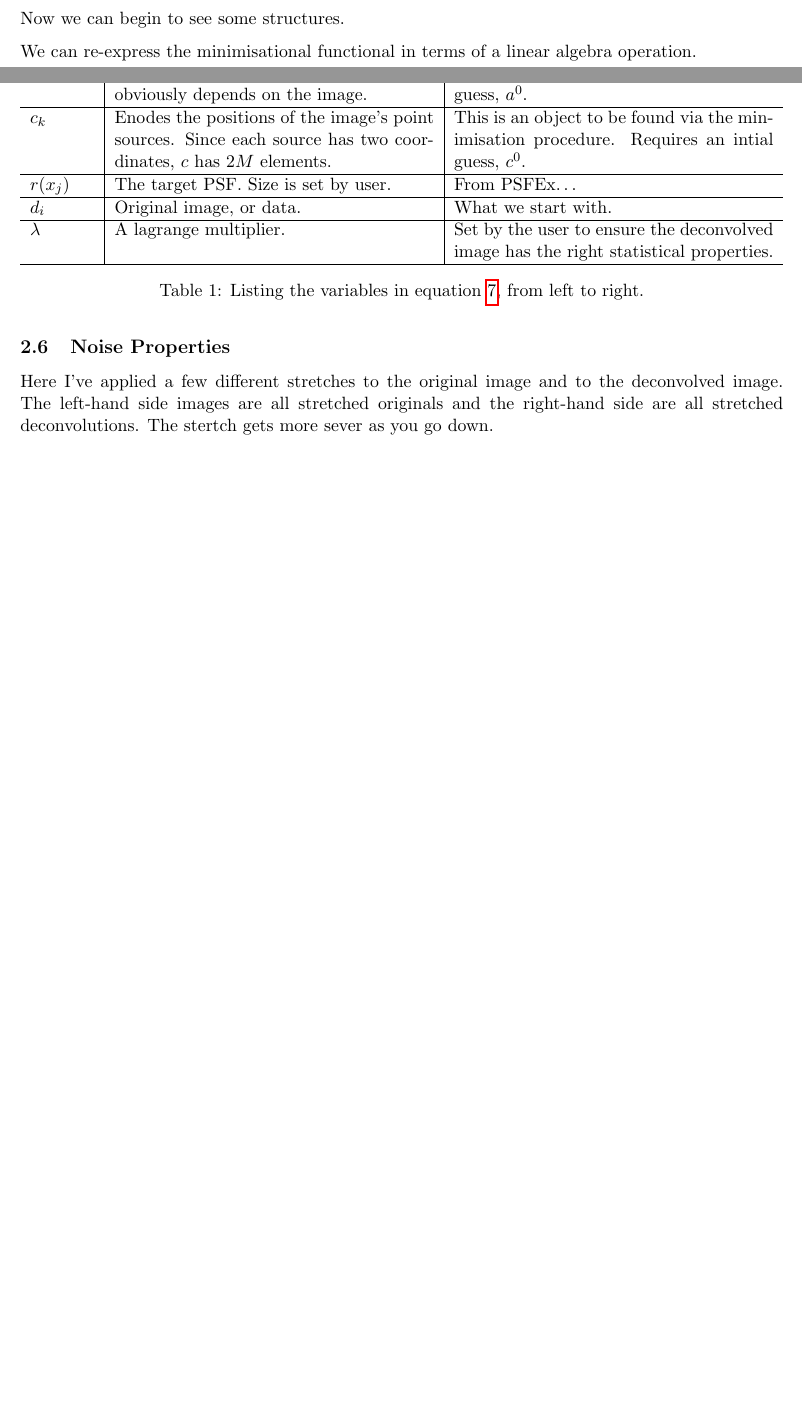
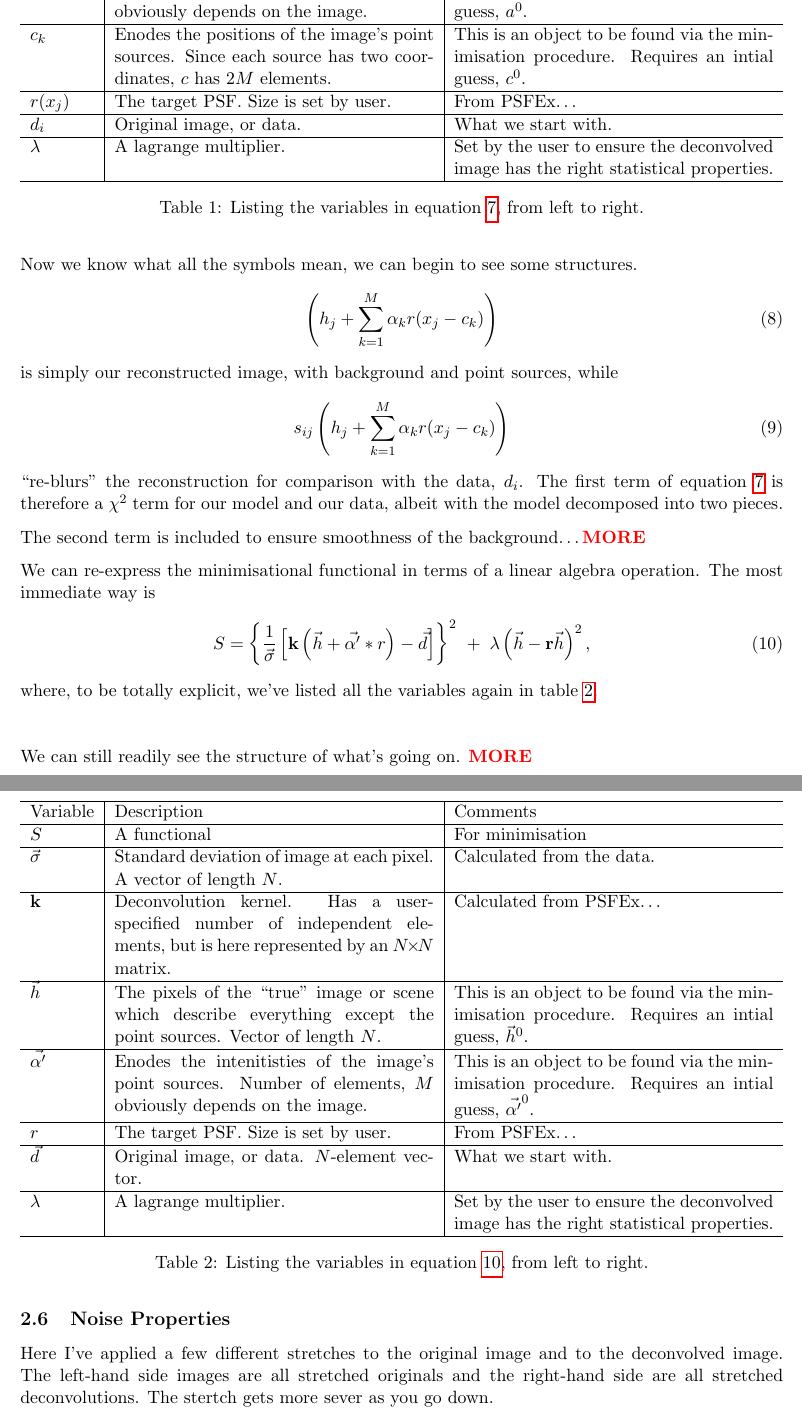
Before and after one commit to drphilmarshall/HumVI, a LaTeX paper (doc/Report.tex): two parts of pages 10 and 12 of 20 before the commit and two parts of pages 12 and 13 of 21 after it, joined at a grey line, cut so that both start at the same text, the shorter picture padded with empty space. Compiled offline with pdfLaTeX.

Commit message:
Section 2.5.2 ongoing

```diff
--- a/doc/Report.tex
+++ b/doc/Report.tex
@@ -418,7 +418,7 @@ Here we adopt the robust and powerful method due to \citet{MCS98}. Instead of fi
 	S = \sum_{i=1}^N \frac{1}{\sigma_i^2} \left[ \sum_{j=1}^N k_{ij} \left(h_j +\sum_{k=1}^M \alpha_k r(x_j-c_k)\right) - d_i \right]^2\
 			+\; \lambda\sum_{i=1}^N \left( h_i - \sum_{j=1}^N r_{ij}h_j \right)^2 \label{eqn:minimisation_functional}
 \end{align}
-(equation~(7) of their paper). This requires some explanation. First, what do all the symbols denote?\footnote{Note that in the argument of $S$ above, we've dropped the vector notations. Indeed, the form of the variables is somewhat elastic, depending on how we choose to set up the problem. So although it might be tempting at first glance to assume the single-index variables of equation~\ref{eqn:minimisation_functional} are like vectors and the double-index variables are like matrices, we actually have some freedom in how to express them. For instance, the ``vector'' $d_i$ represents the original \emph{2D} image. So for understanding what's going on in the equation, we should realy be considering the number of independent elements each object has.} This is listed in table~\ref{tbl:minimisation_functional}.
+(equation~(7) of their paper). This requires some explanation. First, what do all the symbols denote?\footnote{Note that in the argument of $S$ above, we've dropped the vector/matrix notations. Indeed, the form of the variables is somewhat elastic, depending on how we choose to set up the problem. So although it might be tempting at first glance to assume the single-index variables of equation~\ref{eqn:minimisation_functional} are like vectors and the double-index variables are like matrices, we actually have some freedom in how to express them. For instance, the ``vector'' $d_i$ represents the original \emph{2D} image. So in order to understand what's going on in the equation, we should keep in mind the \emph{number} of independent elements each object has.} This is listed in table~\ref{tbl:minimisation_functional}.
 
 \begin{center}
 	\begin{table}[h!]
@@ -451,10 +451,55 @@ Here we adopt the robust and powerful method due to \citet{MCS98}. Instead of fi
 	\end{table}
 \end{center}
 
-Now we can begin to see some structures.
+Now we know what all the symbols mean, we can begin to see some structures.
+\begin{equation}
+	\left(h_j +\sum_{k=1}^M \alpha_k r(x_j-c_k)\right)
+\end{equation}
+is simply our reconstructed image, with background and point sources, while
+\begin{equation}
+	s_{ij}\left(h_j +\sum_{k=1}^M \alpha_k r(x_j-c_k)\right)
+\end{equation}
+``re-blurs'' the reconstruction for comparison with the data, $d_i$. The first term of equation~\ref{eqn:minimisation_functional} is therefore a $\chi^2$ term for our model and our data, albeit with the model decomposed into two pieces.
 
-We can re-express the minimisational functional in terms of a linear algebra operation.
+The second term is included to ensure smoothness of the background\ldots \MORE
 
+We can re-express the minimisational functional in terms of a linear algebra operation. The most immediate way is
+\begin{align}
+	S = \left\{ \frac{1}{\vec\sigma} \left[ \mathbf k \left( \vec{h} + \vec{\alpha^\prime} \ast r \right) - \vec{d} \right]\right\}^2\
+			+\; \lambda \left( \vec{h} - \mathbf{r}\vec{h} \right)^2, \label{eqn:minimisation_functional_linalg}
+\end{align}
+where, to be totally explicit, we've listed all the variables again in table~\ref{tbl:minimisation_functional_linalg}.
+
+\begin{center}
+	\begin{table}[h!]
+		\begin{tabularx}{\textwidth}{l | X | X}
+			\hline
+			Variable	& Description & Comments\\ \hline
+			%
+			$S$ 	& A functional & For minimisation\\ \hline
+			%
+			$\vec\sigma$ & Standard deviation of image at each pixel. A vector of length $N$. & Calculated from the data.\\ \hline
+			%
+			$\mathbf k$	& Deconvolution kernel. Has a user-specified number of independent elements, but is here represented by an $N\!\times\!N$ matrix. & Calculated from PSFEx\ldots\\ \hline
+			%
+			$\vec h$		& The pixels of the ``true'' image or scene which describe everything except the point sources. Vector of length $N$. & This is an object to be found via the minimisation procedure. Requires an intial guess, $\vec h^0$.\\ \hline
+			%
+			$\vec{\alpha^\prime}$	& Enodes the intenitisties of the image's point sources. Number of elements, $M$ obviously depends on the image. & This is an object to be found via the minimisation procedure. Requires an intial guess, $\vec{\alpha^\prime}^0$.\\ \hline
+			%
+			$r$	& The target PSF. Size is set by user. & From PSFEx\ldots\\ \hline
+			%
+			$\vec d$	& Original image, or data. $N$-element vector. & What we start with.\\ \hline
+			%
+			$\lambda$	& A lagrange multiplier. & Set by the user to ensure the deconvolved image has the right statistical properties.\\
+			%
+			\hline
+		\end{tabularx}
+		\caption{Listing the variables in equation~\ref{eqn:minimisation_functional_linalg}, from left to right.}
+		\label{tbl:minimisation_functional_linalg}
+	\end{table}
+\end{center}
+
+We can still readily see the structure of what's going on. \MORE
 
 %%=================================================
 %% Test Noise Properties
```
Also changed, not shown: doc/Report.pdf, doc/Report.tex (2 more changed lines).
